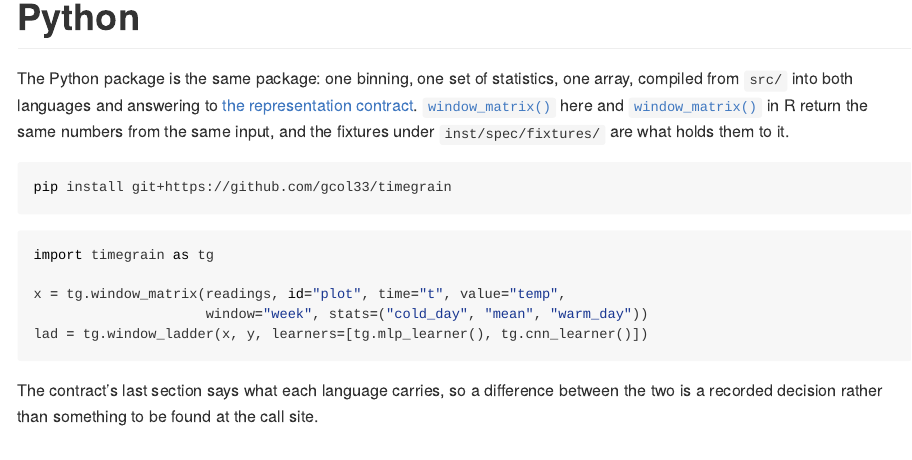
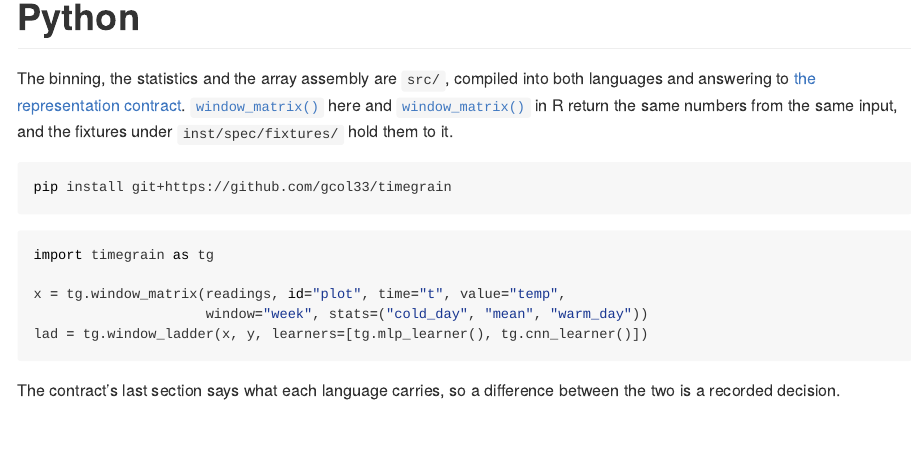
Before and after one commit to gcol33/timegrain, an R Markdown document (vignettes/articles/python.Rmd): the page in a window 1100 px wide, from its top. The pictures show the output file docs/articles/python.md that the author committed with the source, drawn offline in the style of GitHub.

Commit message:
docs: say what the package does, once
The README opened with an italic epigram and a bold one-line pitch stacked above the badges,
both of which the first paragraph already covers. It now opens on the paragraph.

Also: state the calendar argument positively rather than by what the package does not carry,
drop the claim about what other species distribution code does, and cut "and it says so" from
a heading. The Python overview page loses a three-part parallel of its own.

Co-Authored-By: Claude Opus 5 <noreply@anthropic.com>
Claude-Session: https://claude.ai/code/session_019j694tu1kAhvEBGj5ZmrUp

````diff
--- a/tools/python_reference.py
+++ b/tools/python_reference.py
@@ -86,11 +86,10 @@ SECTIONS = (
     ),
 )
 
-OVERVIEW = """The Python package is the same package: one binning, one set of statistics, one
-array, compiled from `src/` into both languages and answering to
-[the representation contract](contract.html). `window_matrix()` here and `window_matrix()` in R
-return the same numbers from the same input, and the fixtures under `inst/spec/fixtures/` are what
-holds them to it.
+OVERVIEW = """The binning, the statistics and the array assembly are `src/`, compiled into both
+languages and answering to [the representation contract](contract.html). `window_matrix()` here
+and `window_matrix()` in R return the same numbers from the same input, and the fixtures under
+`inst/spec/fixtures/` hold them to it.
 
 ```bash
 pip install git+https://github.com/gcol33/timegrain
@@ -105,7 +104,7 @@ lad = tg.window_ladder(x, y, learners=[tg.mlp_learner(), tg.cnn_learner()])
 ```
 
 The contract's last section says what each language carries, so a difference between the two is a
-recorded decision rather than something to be found at the call site.
+recorded decision.
 """
 
 
--- a/vignettes/articles/python.Rmd
+++ b/vignettes/articles/python.Rmd
@@ -4,11 +4,10 @@ title: "Python"
 
 <!-- Written by tools/python_reference.py from the Python sources. Do not edit. -->
 
-The Python package is the same package: one binning, one set of statistics, one
-array, compiled from `src/` into both languages and answering to
-[the representation contract](contract.html). `window_matrix()` here and `window_matrix()` in R
-return the same numbers from the same input, and the fixtures under `inst/spec/fixtures/` are what
-holds them to it.
+The binning, the statistics and the array assembly are `src/`, compiled into both
+languages and answering to [the representation contract](contract.html). `window_matrix()` here
+and `window_matrix()` in R return the same numbers from the same input, and the fixtures under
+`inst/spec/fixtures/` hold them to it.
 
 ```bash
 pip install git+https://github.com/gcol33/timegrain
@@ -23,7 +22,7 @@ lad = tg.window_ladder(x, y, learners=[tg.mlp_learner(), tg.cnn_learner()])
 ```
 
 The contract's last section says what each language carries, so a difference between the two is a
-recorded decision rather than something to be found at the call site.
+recorded decision.
 
 ## The pages
 
````
Also changed, not shown: README.md, docs/articles/python.md, docs/index.md, docs/llms.txt, docs/pkgdown.yml, docs/search.json, 2 other files.
